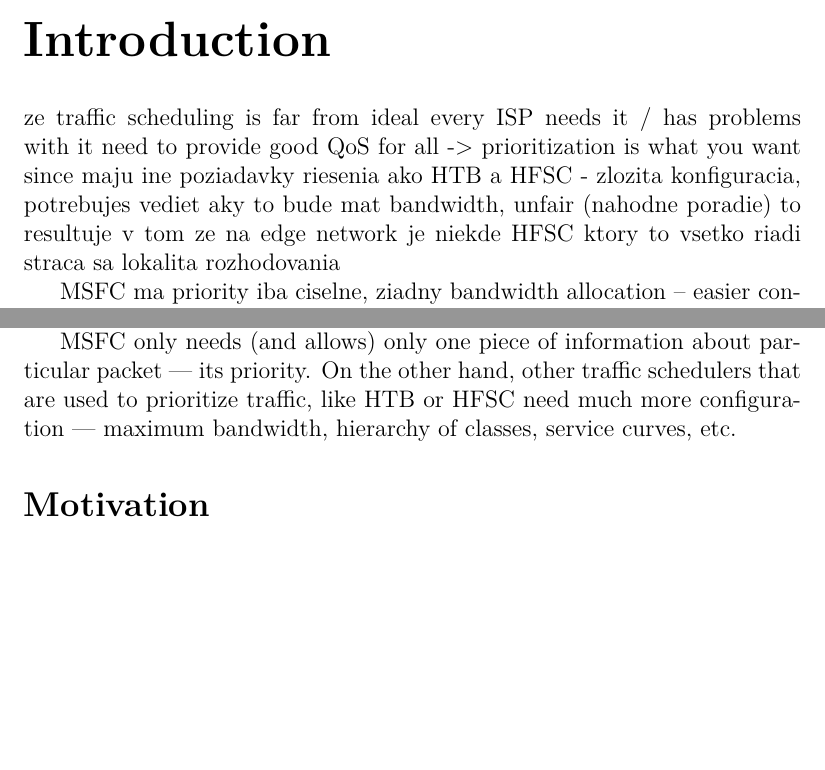
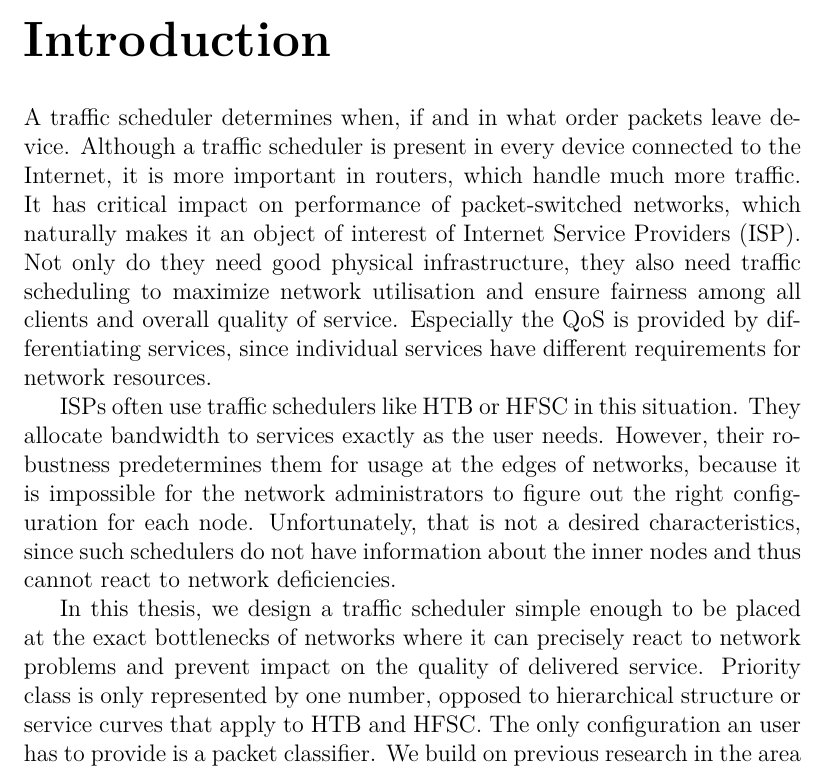
Before and after one commit to michalbali256/msfc, a LaTeX thesis (thesis/thesis.tex, which reads thesis/preface.tex): two parts of page 11 of 62 before the commit and part of page 13 of 64 after it, the two joined at a grey line, cut so that both start at the same text, the shorter picture padded with empty space. Compiled offline with LuaLaTeX.

Commit message:
first draft of introduction. missing related work and thesis layout

```diff
--- a/thesis/preface.tex
+++ b/thesis/preface.tex
@@ -1,28 +1,11 @@
 \chapter*{Introduction}
 \addcontentsline{toc}{chapter}{Introduction}
 
+A traffic scheduler determines when, if and in what order packets leave device. Although a traffic scheduler is present in every device connected to the Internet, it is more important in routers, which handle much more traffic. It has critical impact on performance of packet-switched networks, which naturally makes it an object of interest of Internet Service Providers (ISP).  Not only do they need good physical infrastructure, they also need traffic scheduling to maximize network utilisation and ensure fairness among all clients and overall quality of service. Especially the QoS is provided by differentiating services, since individual services have different requirements for network resources.
 
- % The Internet consist of countless protocols, principles, ideas and algorithms. None of them are perfect, and perfecting any piece of puzzle may have far-reaching consequences.
+ISPs often use traffic schedulers like HTB or HFSC in this situation. They allocate bandwidth to services exactly as the user needs. However, their robustness predetermines them for usage at the edges of networks, because it is impossible for the network administrators to figure out the right configuration for each node. Unfortunately, that is not a desired characteristics, since such schedulers do not have information about the inner nodes and thus cannot react to network deficiencies.
 
-ze traffic scheduling is far from ideal
-every ISP needs it / has problems with it
-need to provide good QoS for all -> prioritization is what you want since maju ine poziadavky
-riesenia ako HTB a HFSC - zlozita konfiguracia, potrebujes vediet aky to bude mat bandwidth, unfair (nahodne poradie)
-to resultuje v tom ze na edge network je niekde HFSC ktory to vsetko riadi
-straca sa lokalita rozhodovania
-
-MSFC ma priority iba ciselne, ziadny bandwidth allocation -- easier config, moze byt at the exact bottleneck
-inspirovane fair queueing (SFQ) a codel(recent work)
-
-
- MSFC only needs (and allows) only one piece of information about particular packet --- its priority. On the other hand, other traffic schedulers that are used to prioritize traffic, like HTB or HFSC need much more configuration --- maximum bandwidth, hierarchy of classes, service curves, etc.
-
-\section*{Motivation}
-\addcontentsline{toc}{section}{Motivation}
-
-\clearpage
-\section*{Goals}
-\addcontentsline{toc}{section}{Goals}
+In this thesis, we design a traffic scheduler simple enough to be placed at the exact bottlenecks of networks where it can precisely react to network problems and prevent impact on the quality of delivered service. Priority class is only represented by one number, opposed to hierarchical structure or service curves that apply to HTB and HFSC. The only configuration an user has to provide is a packet classifier. We build on previous research in the area --- the design combines ideas of Controlled Delay (CoDel) and Stochastic Fair Queueing (SFQ) and uses Deficit Round-robin to prioritize more important traffic classes.
 
 
 \section*{Related Work}
--- a/thesis/thesis.tex
+++ b/thesis/thesis.tex
@@ -56,6 +56,7 @@
 \usepackage{enumitem}
 \usepackage{booktabs}
 \usepackage{mwe}
+\usepackage{pdfpages}
 
 \usepackage[textsize=tiny]{todonotes}
 \newcommand{\XX}[1]{\textcolor{red}{#1}}
@@ -66,7 +67,7 @@
 %%% Basic information on the thesis
 
 % Thesis title in English (exactly as in the formal assignment)
-\def\ThesisTitle{Traffic scheduler for Differentiated Services}
+\def\ThesisTitle{Traffic scheduler \\ \vspace{5mm} for Differentiated Services}
 
 % Author of the thesis
 \def\ThesisAuthor{Michal Bali}
```
Also changed, not shown: thesis/title.tex (+3 -0 lines), thesis/assignment.pdf (added), thesis/preface.tex (9 more changed lines).
